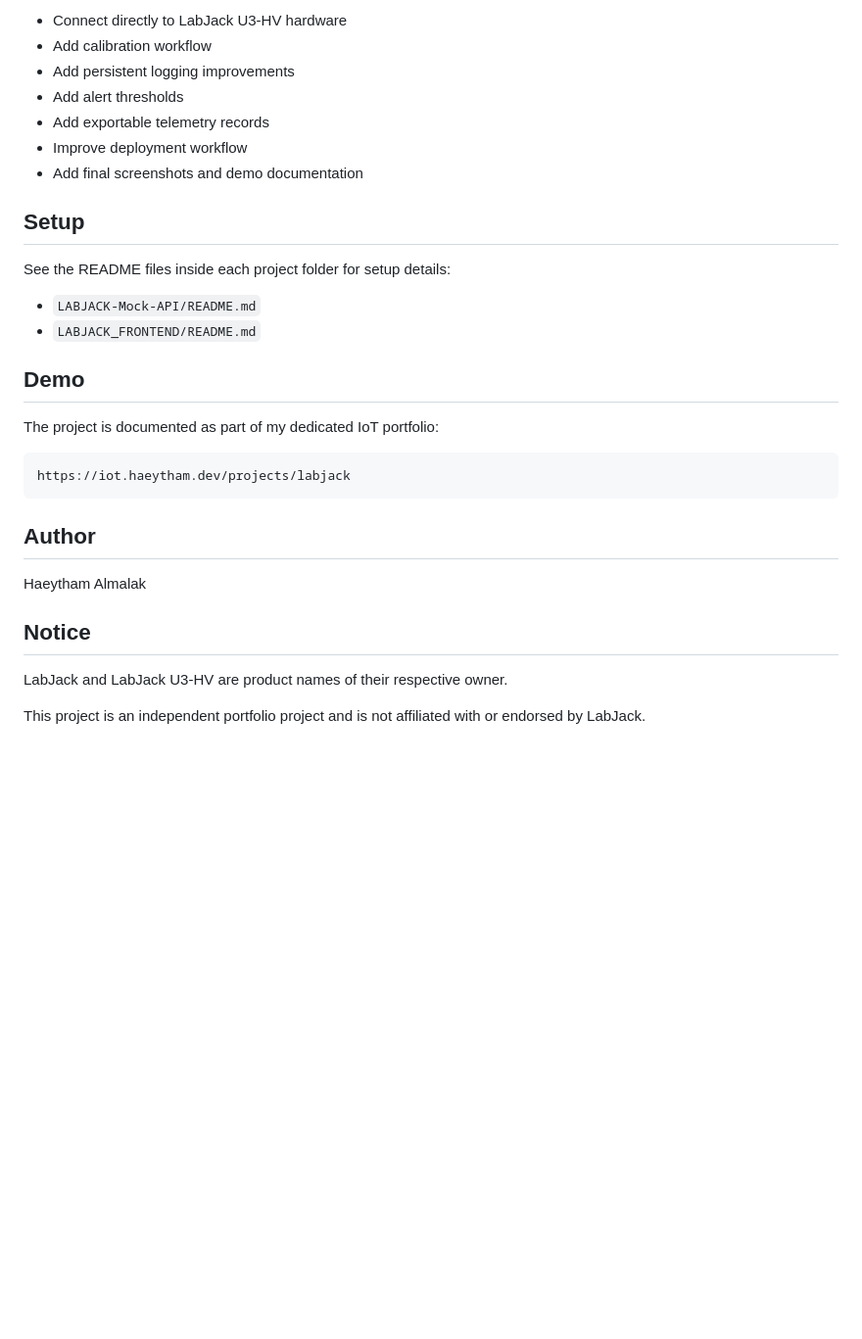
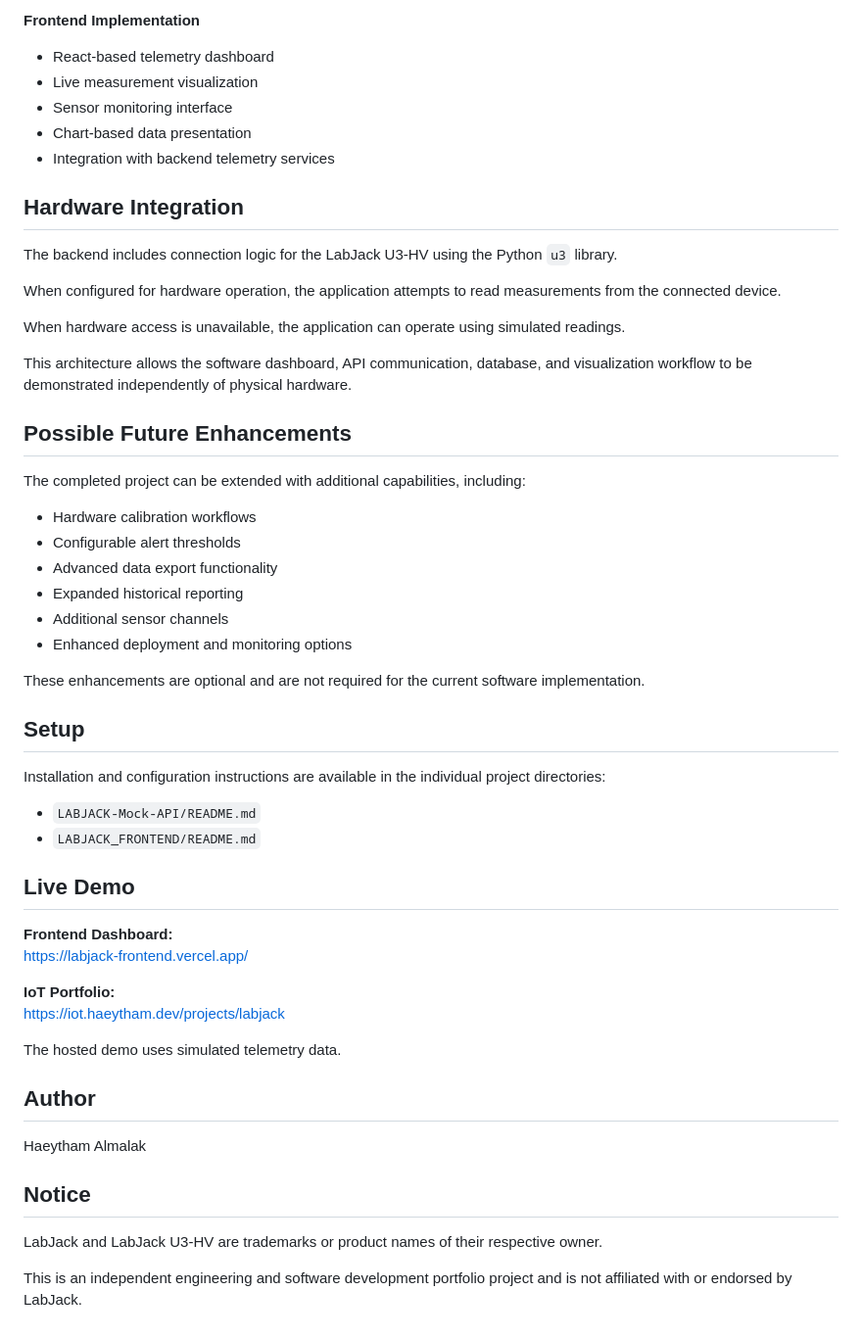
Before and after one commit to haeythamM/labjack-realtime-dashboard, a Markdown page: README.md, the part around one of its changes. Shown at 98% size. GitHub-like rendering; blank space fills up the shorter version.

````diff
--- a/README.md
+++ b/README.md
@@ -98,26 +138,51 @@ This allows the interface, data structure, realtime behavior, and monitoring log
 
-* Connect directly to LabJack U3-HV hardware
-* Add calibration workflow
-* Add persistent logging improvements
-* Add alert thresholds
-* Add exportable telemetry records
-* Improve deployment workflow
-* Add final screenshots and demo documentation
+**Frontend Implementation**
+
+- React-based telemetry dashboard
+- Live measurement visualization
+- Sensor monitoring interface
+- Chart-based data presentation
+- Integration with backend telemetry services
+
+## Hardware Integration
+
+The backend includes connection logic for the LabJack U3-HV using the Python `u3` library.
+
+When configured for hardware operation, the application attempts to read measurements from the connected device.
+
+When hardware access is unavailable, the application can operate using simulated readings.
+
+This architecture allows the software dashboard, API communication, database, and visualization workflow to be demonstrated independently of physical hardware.
+
+## Possible Future Enhancements
+
+The completed project can be extended with additional capabilities, including:
+
+- Hardware calibration workflows
+- Configurable alert thresholds
+- Advanced data export functionality
+- Expanded historical reporting
+- Additional sensor channels
+- Enhanced deployment and monitoring options
+
+These enhancements are optional and are not required for the current software implementation.
 
 ## Setup
 
-See the README files inside each project folder for setup details:
+Installation and configuration instructions are available in the individual project directories:
 
-* `LABJACK-Mock-API/README.md`
-* `LABJACK_FRONTEND/README.md`
+- `LABJACK-Mock-API/README.md`
+- `LABJACK_FRONTEND/README.md`
 
-## Demo
+## Live Demo
 
-The project is documented as part of my dedicated IoT portfolio:
+**Frontend Dashboard:**
+https://labjack-frontend.vercel.app/
 
-```text
+**IoT Portfolio:**
 https://iot.haeytham.dev/projects/labjack
-```
+
+The hosted demo uses simulated telemetry data.
 
 ## Author
 
@@ -125,6 +190,6 @@ Haeytham Almalak
 
 ## Notice
 
-LabJack and LabJack U3-HV are product names of their respective owner.
+LabJack and LabJack U3-HV are trademarks or product names of their respective owner.
 
-This project is an independent portfolio project and is not affiliated with or endorsed by LabJack.
+This is an independent engineering and software development portfolio project and is not affiliated with or endorsed by LabJack.
````
Also changed, not shown: other parts of README.md (+97 -57 lines).
